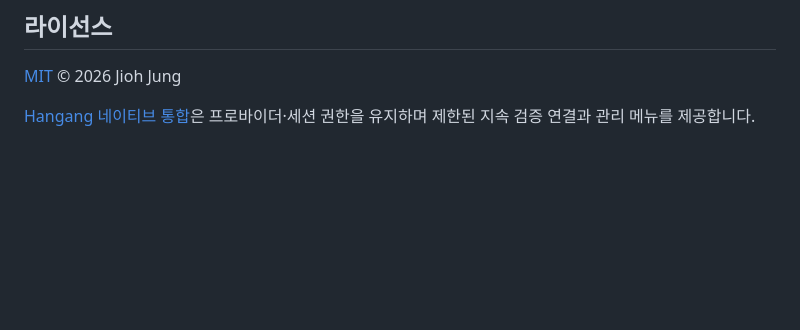
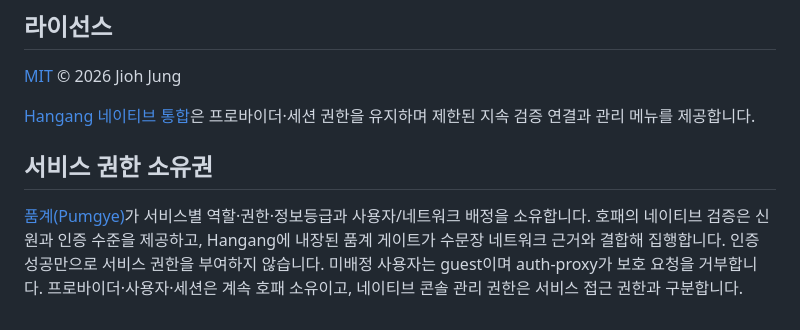
Before and after one commit to ziozzang/hopae, a Markdown page: README.ko.md, the part around one of its changes. GitHub-like rendering; blank space fills up the shorter version.

Commit message:
Document Pumgye service authorization ownership

```diff
--- a/README.ko.md
+++ b/README.ko.md
@@ -102,3 +102,12 @@ target/release/hopae run     --config deploy/hopae.example.json
 [MIT](LICENSE) © 2026 Jioh Jung
 
 [Hangang 네이티브 통합](docs/ko/HANGANG_NATIVE.md)은 프로바이더·세션 권한을 유지하며 제한된 지속 검증 연결과 관리 메뉴를 제공합니다.
+
+## 서비스 권한 소유권
+
+[품계(Pumgye)](https://github.com/ziozzang/pumgye)가 서비스별 역할·권한·정보등급과
+사용자/네트워크 배정을 소유합니다. 호패의 네이티브 검증은 신원과 인증 수준을
+제공하고, Hangang에 내장된 품계 게이트가 수문장 네트워크 근거와 결합해 집행합니다.
+인증 성공만으로 서비스 권한을 부여하지 않습니다. 미배정 사용자는 guest이며
+auth-proxy가 보호 요청을 거부합니다. 프로바이더·사용자·세션은 계속 호패 소유이고,
+네이티브 콘솔 관리 권한은 서비스 접근 권한과 구분합니다.
```
Also changed, not shown: other parts of README.ko.md (+1 -1 lines), README.md (+11 -1 lines).
